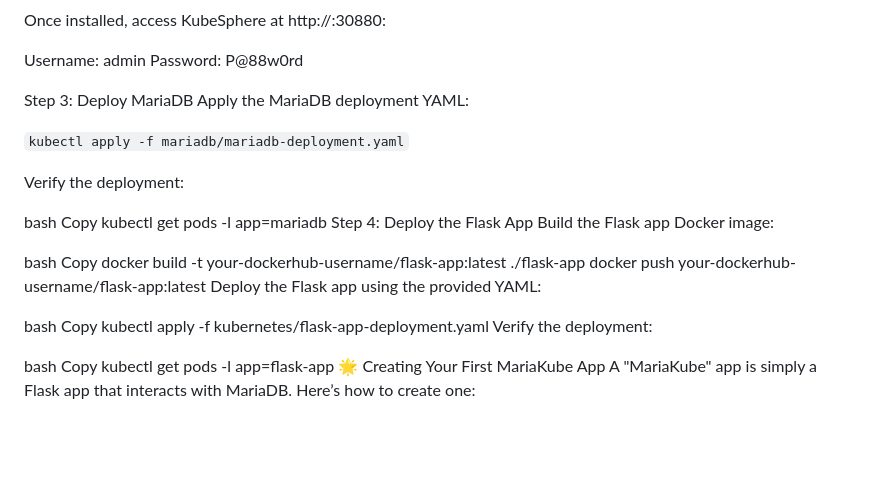
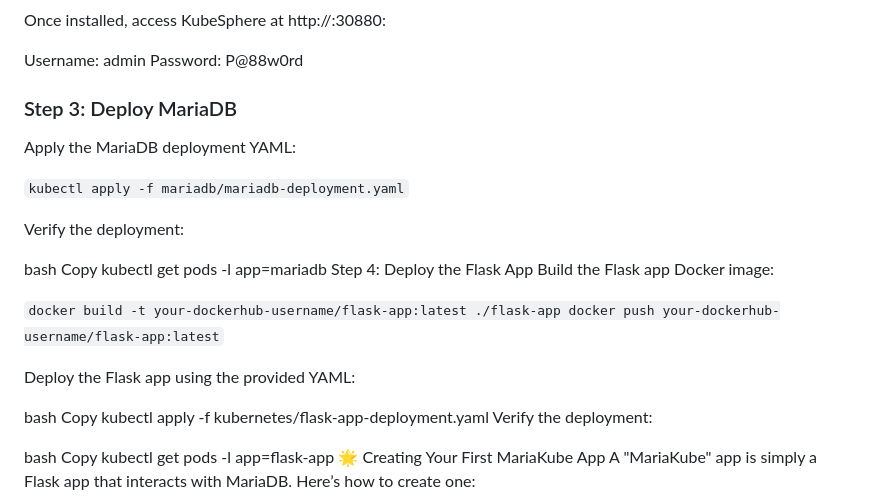
Before and after one commit to rizavi-enterprises/mariakube, a Markdown page: README.md, the part around the change. GitHub-like rendering; blank space fills up the shorter version.

Commit message:
Update README.md
Signed-off-by: Arthur Rizavi <48633148+rizavi@users.noreply.github.com>

```diff
--- a/README.md
+++ b/README.md
@@ -115,7 +115,7 @@ Once installed, access KubeSphere at http://<VM-IP>:30880:
 Username: admin
 Password: P@88w0rd
 
-Step 3: Deploy MariaDB
+### Step 3: Deploy MariaDB
 Apply the MariaDB deployment YAML:
 
 
@@ -129,10 +129,10 @@ kubectl get pods -l app=mariadb
 Step 4: Deploy the Flask App
 Build the Flask app Docker image:
 
-bash
-Copy
-docker build -t your-dockerhub-username/flask-app:latest ./flask-app
-docker push your-dockerhub-username/flask-app:latest
+
+``docker build -t your-dockerhub-username/flask-app:latest ./flask-app
+docker push your-dockerhub-username/flask-app:latest``
+
 Deploy the Flask app using the provided YAML:
 
 bash
```
